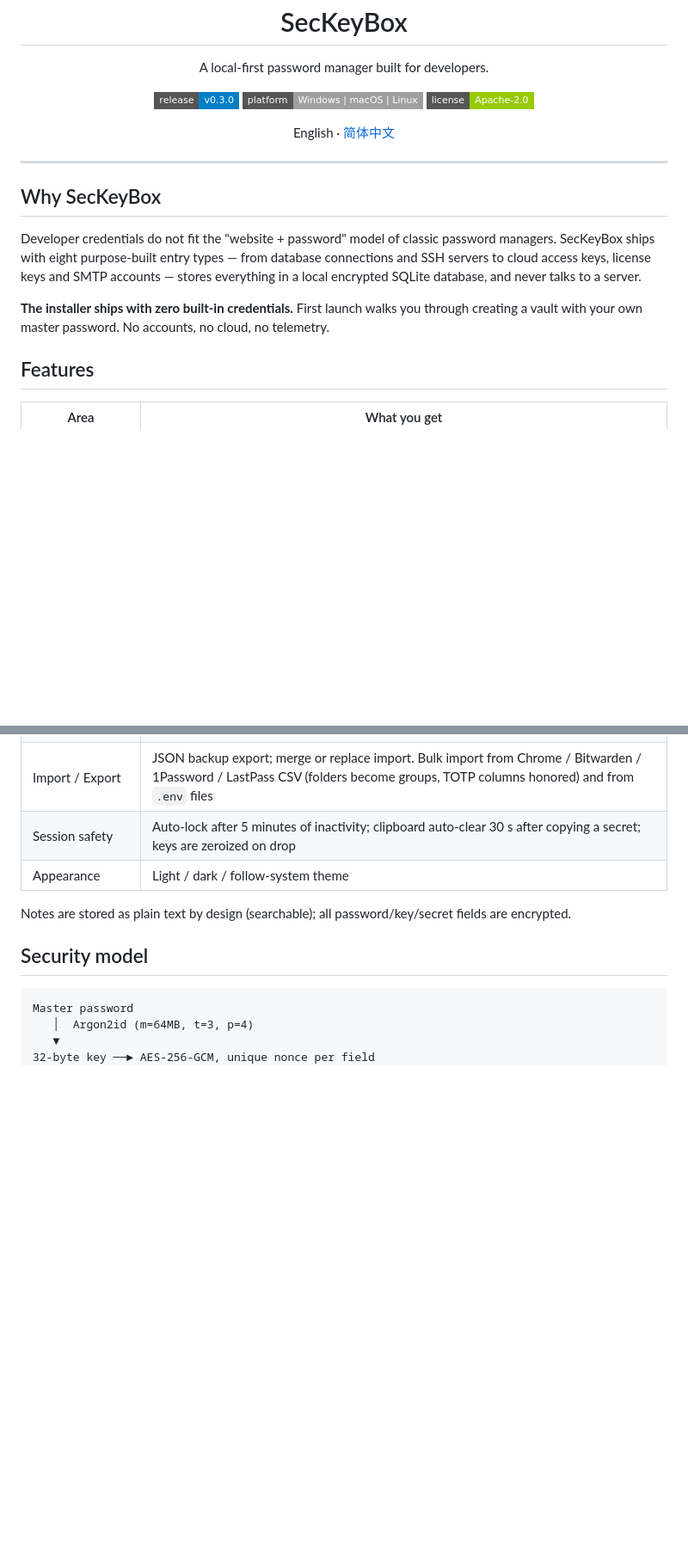
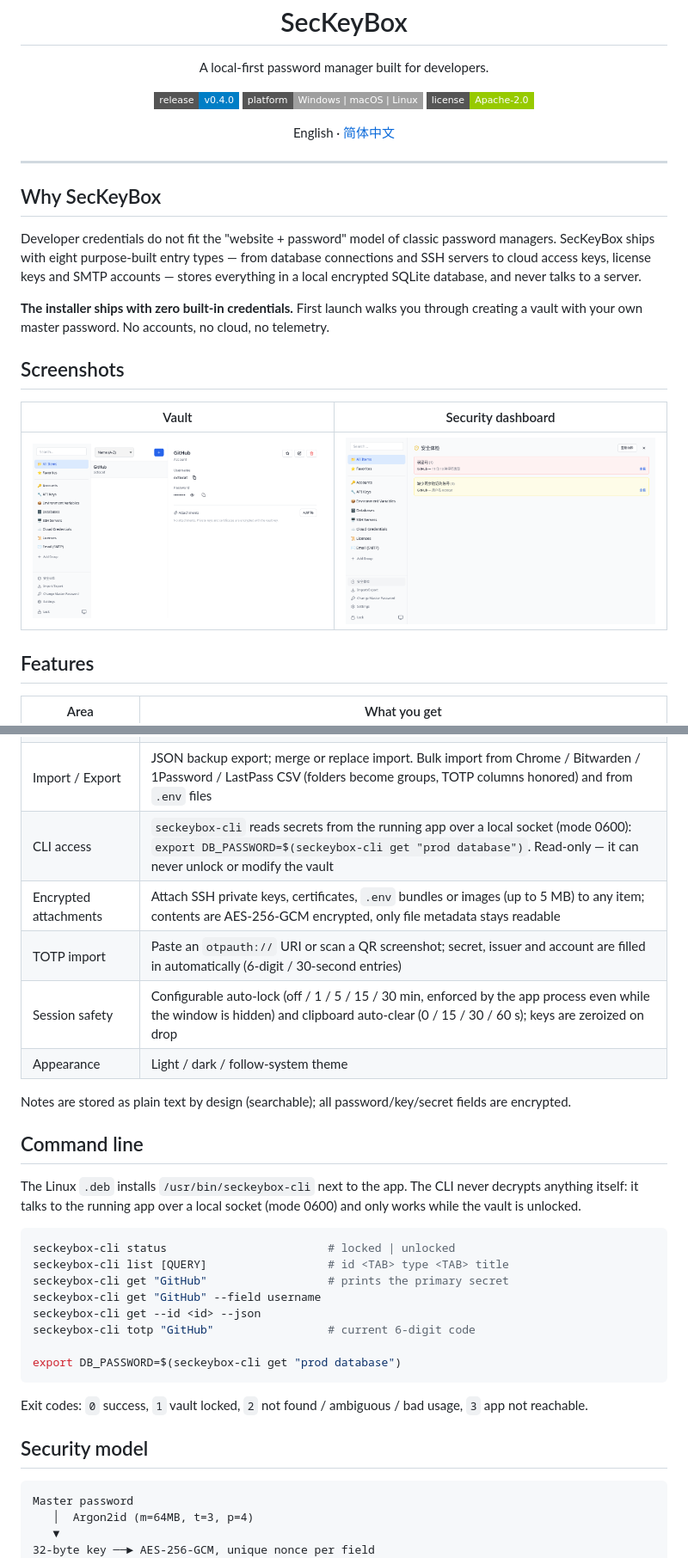
Before and after one commit to EthanCheung-gh/SecKeyBox, a Markdown page: README.md, 2 parts joined by grey strips. Shown at 86% size. GitHub-like rendering; pictures changed too: docs/screenshots/main.png (added), docs/screenshots/security.png (added); badges without logos; blank space fills up the shorter version.

````diff
--- a/README.md
+++ b/README.md
@@ -9,7 +9,7 @@
 </p>
 
 <p align="center">
-  <a href="https://github.com/EthanCheung-gh/SecKeyBox/releases"><img src="https://img.shields.io/badge/release-v0.3.0-blue?style=flat-square" alt="Release"></a>
+  <a href="https://github.com/EthanCheung-gh/SecKeyBox/releases"><img src="https://img.shields.io/badge/release-v0.4.0-blue?style=flat-square" alt="Release"></a>
   <img src="https://img.shields.io/badge/platform-Windows%20%7C%20macOS%20%7C%20Linux-lightgrey?style=flat-square" alt="Platforms">
   <a href="license"><img src="https://img.shields.io/badge/license-Apache--2.0-green?style=flat-square" alt="License"></a>
 </p>
@@ -26,6 +26,12 @@ Developer credentials do not fit the "website + password" model of classic passw
 
 **The installer ships with zero built-in credentials.** First launch walks you through creating a vault with your own master password. No accounts, no cloud, no telemetry.
 
+## Screenshots
+
+| Vault | Security dashboard |
+|-------|--------------------|
+| ![Main window](docs/screenshots/main.png) | ![Security dashboard](docs/screenshots/security.png) |
+
 ## Features
 
 | Area | What you get |
@@ -41,10 +47,30 @@ Developer credentials do not fit the "website + password" model of classic passw
 | Secret history | Previous values are kept (encrypted) whenever a password/key/secret is rotated — viewable and copyable from the detail panel |
 | Security dashboard | Local audit: weak passwords, reused secrets, stale API-key rotations, accounts without 2FA, expiring licenses |
 | Import / Export | JSON backup export; merge or replace import. Bulk import from Chrome / Bitwarden / 1Password / LastPass CSV (folders become groups, TOTP columns honored) and from `.env` files |
-| Session safety | Auto-lock after 5 minutes of inactivity; clipboard auto-clear 30 s after copying a secret; keys are zeroized on drop |
+| CLI access | `seckeybox-cli` reads secrets from the running app over a local socket (mode 0600): `export DB_PASSWORD=$(seckeybox-cli get "prod database")`. Read-only — it can never unlock or modify the vault |
+| Encrypted attachments | Attach SSH private keys, certificates, `.env` bundles or images (up to 5 MB) to any item; contents are AES-256-GCM encrypted, only file metadata stays readable |
+| TOTP import | Paste an `otpauth://` URI or scan a QR screenshot; secret, issuer and account are filled in automatically (6-digit / 30-second entries) |
+| Session safety | Configurable auto-lock (off / 1 / 5 / 15 / 30 min, enforced by the app process even while the window is hidden) and clipboard auto-clear (0 / 15 / 30 / 60 s); keys are zeroized on drop |
 | Appearance | Light / dark / follow-system theme |
 
 Notes are stored as plain text by design (searchable); all password/key/secret fields are encrypted.
+
+## Command line
+
+The Linux `.deb` installs `/usr/bin/seckeybox-cli` next to the app. The CLI never decrypts anything itself: it talks to the running app over a local socket (mode 0600) and only works while the vault is unlocked.
+
+```bash
+seckeybox-cli status                        # locked | unlocked
+seckeybox-cli list [QUERY]                  # id <TAB> type <TAB> title
+seckeybox-cli get "GitHub"                  # prints the primary secret
+seckeybox-cli get "GitHub" --field username
+seckeybox-cli get --id <id> --json
+seckeybox-cli totp "GitHub"                 # current 6-digit code
+
+export DB_PASSWORD=$(seckeybox-cli get "prod database")
+```
+
+Exit codes: `0` success, `1` vault locked, `2` not found / ambiguous / bad usage, `3` app not reachable.
 
 ## Security model
 
````
Also changed, not shown: other parts of README.md (+10 -7 lines), README.zh-CN.md (+38 -9 lines).
